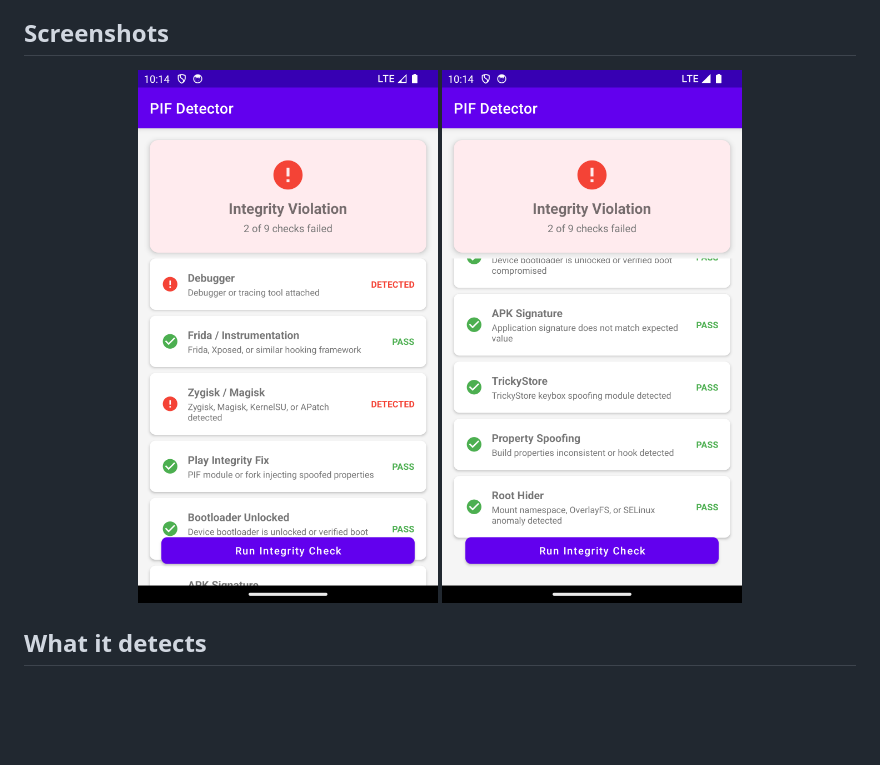
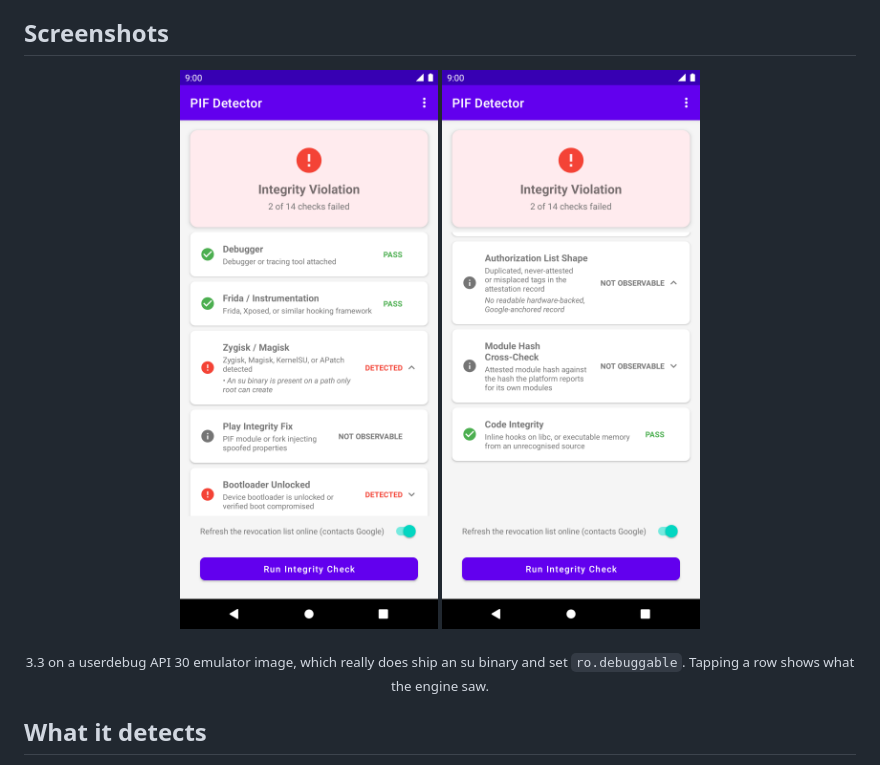
Before and after one commit to IR0NBYTE/playIntegrityFixDetector, a Markdown page: README.md, the part around the change. GitHub-like rendering; pictures changed too: screenshots/results_bottom.png, screenshots/results_top.png; blank space fills up the shorter version.

Commit message:
docs: Replace the screenshots with the 3.3 screen
The two screenshots dated from March and showed nine checks, no
reasons and no overflow menu.

Both are now the 3.3 release build on the userdebug API 30 emulator,
where the su binary and ro.debuggable are real findings. The display
was set to 1080x2340 for the capture, the shape of a current phone, so
five rows fit above the controls. The top one has a detected row
expanded to its reason, and the bottom one has a row that is not
observable expanded to say why.

```diff
--- a/README.md
+++ b/README.md
@@ -15,6 +15,8 @@ The load-bearing signal is key attestation. Every Zygisk PIF fork gates on the t
   <img src="screenshots/results_top.png" width="300" alt="Detection results - top" />
   <img src="screenshots/results_bottom.png" width="300" alt="Detection results - bottom" />
 </p>
+
+<p align="center"><sub>3.3 on a userdebug API 30 emulator image, which really does ship an su binary and set <code>ro.debuggable</code>. Tapping a row shows what the engine saw.</sub></p>
 
 ## What it detects
 
```
